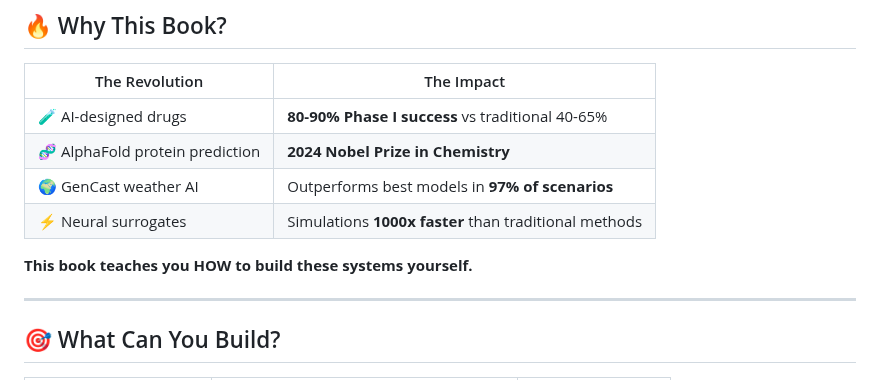
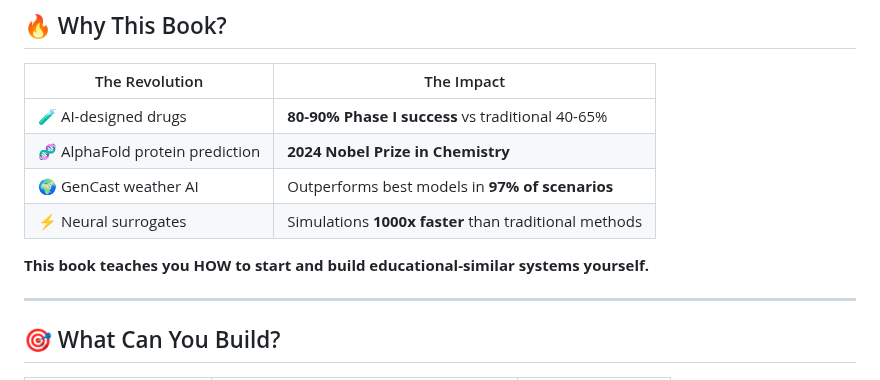
Before and after one commit to jpliu168/Generative_AI_For_Science, a Markdown page: README.md, the part around the change. Rendered like a GitHub page.

Commit message:
Clarify book's focus on educational systems
Updated the description of the book's content to emphasize building educational-similar systems.

```diff
--- a/README.md
+++ b/README.md
@@ -33,7 +33,7 @@
 | 🌍 GenCast weather AI | Outperforms best models in **97% of scenarios** |
 | ⚡ Neural surrogates | Simulations **1000x faster** than traditional methods |
 
-**This book teaches you HOW to build these systems yourself.**
+**This book teaches you HOW to start and build educational-similar systems yourself.**
 
 ---
 
```
